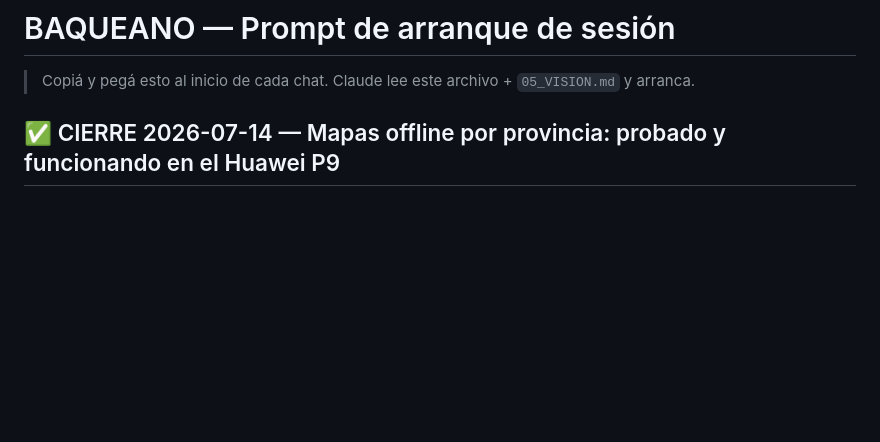
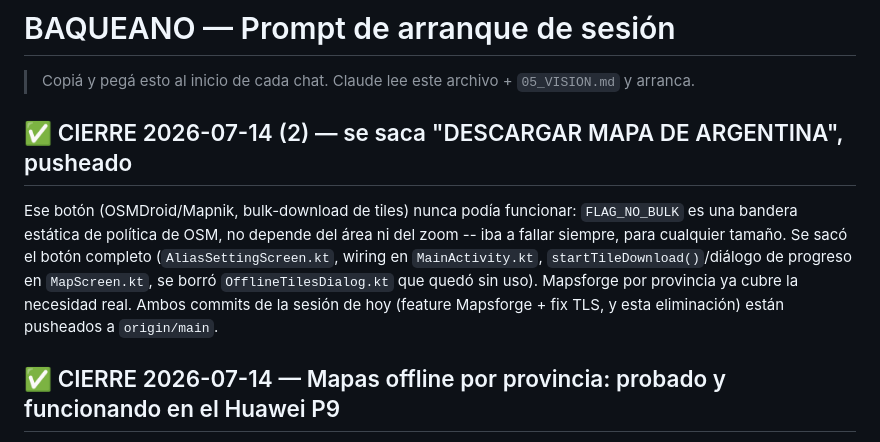
Before and after one commit to lukaz2004/MotoRFAR, a Markdown page: _PROYECTO/NEXT_SESSION.md, the part around the change. Rendered like a GitHub page; blank space fills up the shorter version.

Commit message:
docs: cierre 2026-07-14 -- resumen final de la sesion (mapas offline + push)

```diff
--- a/_PROYECTO/NEXT_SESSION.md
+++ b/_PROYECTO/NEXT_SESSION.md
@@ -1,5 +1,15 @@
 # BAQUEANO — Prompt de arranque de sesión
 > Copiá y pegá esto al inicio de cada chat. Claude lee este archivo + `05_VISION.md` y arranca.
+
+## ✅ CIERRE 2026-07-14 (2) — se saca "DESCARGAR MAPA DE ARGENTINA", pusheado
+Ese botón (OSMDroid/Mapnik, bulk-download de tiles) nunca podía funcionar:
+`FLAG_NO_BULK` es una bandera estática de política de OSM, no depende del
+área ni del zoom -- iba a fallar siempre, para cualquier tamaño. Se sacó el
+botón completo (`AliasSettingScreen.kt`, wiring en `MainActivity.kt`,
+`startTileDownload()`/diálogo de progreso en `MapScreen.kt`, se borró
+`OfflineTilesDialog.kt` que quedó sin uso). Mapsforge por provincia ya cubre
+la necesidad real. Ambos commits de la sesión de hoy (feature Mapsforge +
+fix TLS, y esta eliminación) están pusheados a `origin/main`.
 
 ## ✅ CIERRE 2026-07-14 — Mapas offline por provincia: probado y funcionando en el Huawei P9
 Tres causas independientes bloqueaban la pantalla nueva de mapas offline (cada
```
